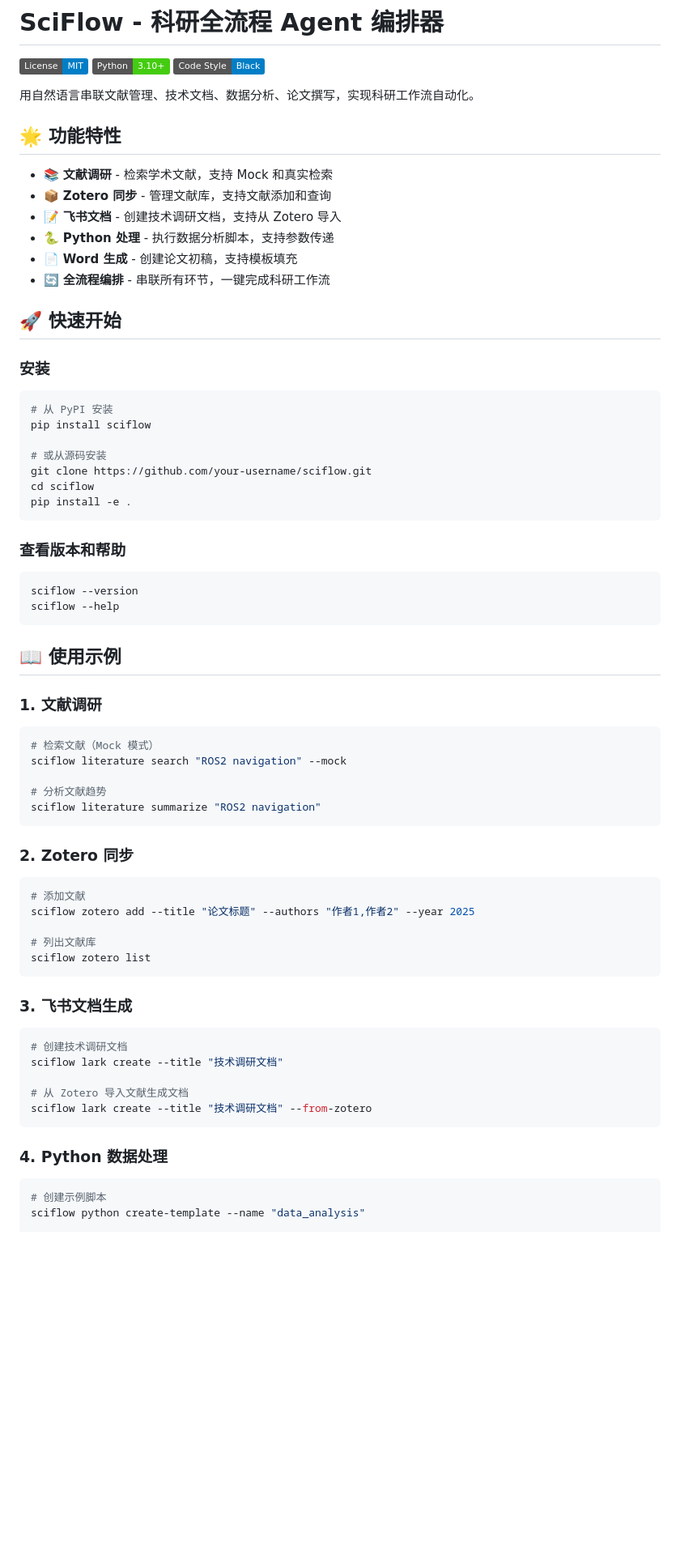
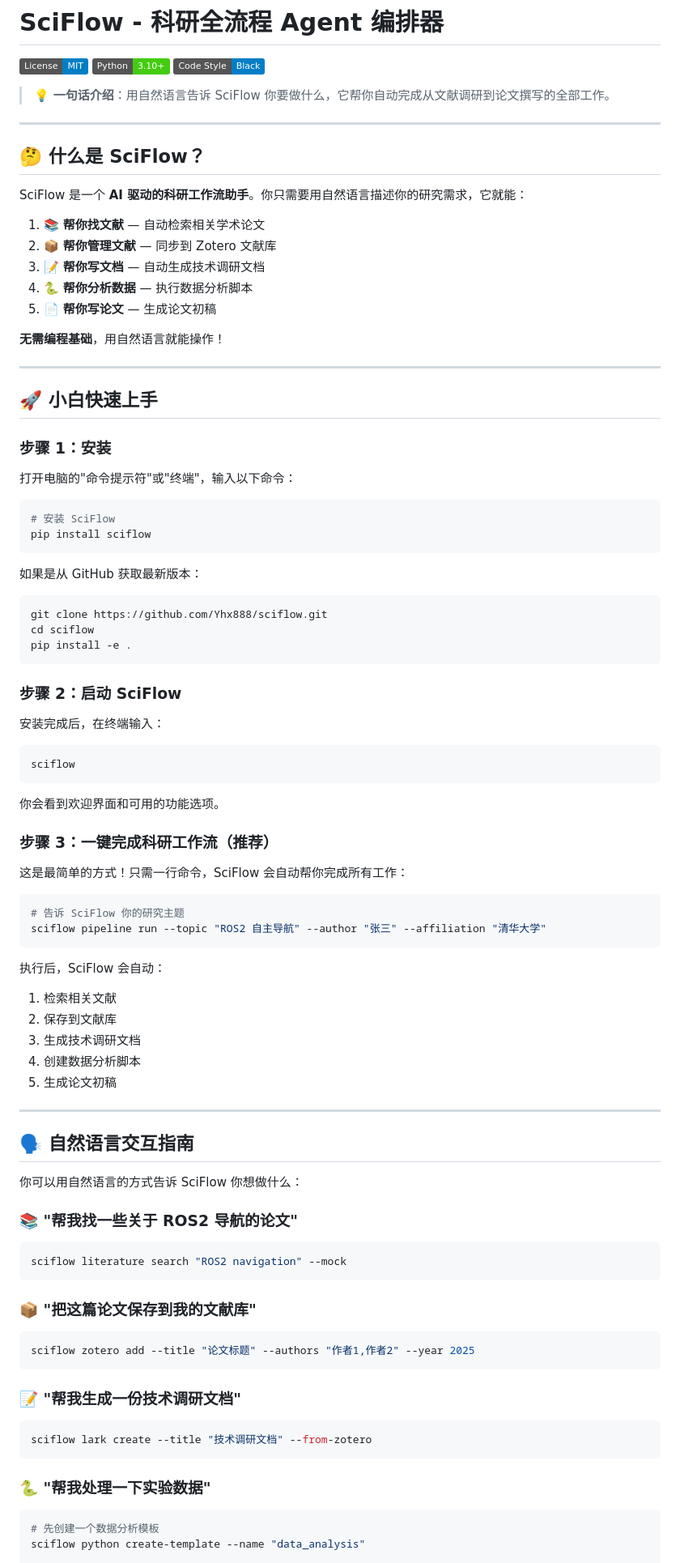
Before and after one commit to Yhx888/sciflow, a Markdown page: README.md, the part around one of its changes. Shown at 81% size. Drawn GitHub-style; badges without logos; blank space fills up the shorter version.

Commit message:
docs: update README for beginner-friendly usage

````diff
--- a/README.md
+++ b/README.md
@@ -4,73 +4,96 @@
 [![Python Version](https://img.shields.io/badge/Python-3.10+-brightgreen.svg)](https://python.org)
 [![Code Style](https://img.shields.io/badge/Code%20Style-Black-blue.svg)](https://black.readthedocs.io)
 
-用自然语言串联文献管理、技术文档、数据分析、论文撰写，实现科研工作流自动化。
+> 💡 **一句话介绍**：用自然语言告诉 SciFlow 你要做什么，它帮你自动完成从文献调研到论文撰写的全部工作。
 
-## 🌟 功能特性
+---
 
-- 📚 **文献调研** - 检索学术文献，支持 Mock 和真实检索
-- 📦 **Zotero 同步** - 管理文献库，支持文献添加和查询
-- 📝 **飞书文档** - 创建技术调研文档，支持从 Zotero 导入
-- 🐍 **Python 处理** - 执行数据分析脚本，支持参数传递
-- 📄 **Word 生成** - 创建论文初稿，支持模板填充
-- 🔄 **全流程编排** - 串联所有环节，一键完成科研工作流
+## 🤔 什么是 SciFlow？
 
-## 🚀 快速开始
+SciFlow 是一个 **AI 驱动的科研工作流助手**。你只需要用自然语言描述你的研究需求，它就能：
 
-### 安装
+1. 📚 **帮你找文献** — 自动检索相关学术论文
+2. 📦 **帮你管理文献** — 同步到 Zotero 文献库
+3. 📝 **帮你写文档** — 自动生成技术调研文档
+4. 🐍 **帮你分析数据** — 执行数据分析脚本
+5. 📄 **帮你写论文** — 生成论文初稿
+
+**无需编程基础**，用自然语言就能操作！
+
+---
+
+## 🚀 小白快速上手
+
+### 步骤 1：安装
+
+打开电脑的"命令提示符"或"终端"，输入以下命令：
 
 ```bash
-# 从 PyPI 安装
+# 安装 SciFlow
 pip install sciflow
+```
 
-# 或从源码安装
-git clone https://github.com/your-username/sciflow.git
+如果是从 GitHub 获取最新版本：
+
+```bash
+git clone https://github.com/Yhx888/sciflow.git
 cd sciflow
 pip install -e .
 ```
 
-### 查看版本和帮助
+### 步骤 2：启动 SciFlow
+
+安装完成后，在终端输入：
 
 ```bash
-sciflow --version
-sciflow --help
+sciflow
 ```
 
-## 📖 使用示例
+你会看到欢迎界面和可用的功能选项。
 
-### 1. 文献调研
+### 步骤 3：一键完成科研工作流（推荐）
+
+这是最简单的方式！只需一行命令，SciFlow 会自动帮你完成所有工作：
 
 ```bash
-# 检索文献（Mock 模式）
-sciflow literature search "ROS2 navigation" --mock
-
-# 分析文献趋势
-sciflow literature summarize "ROS2 navigation"
+# 告诉 SciFlow 你的研究主题
+sciflow pipeline run --topic "ROS2 自主导航" --author "张三" --affiliation "清华大学"
 ```
 
-### 2. Zotero 同步
+执行后，SciFlow 会自动：
+1. 检索相关文献
+2. 保存到文献库
+3. 生成技术调研文档
+4. 创建数据分析脚本
+5. 生成论文初稿
+
+---
+
+## 🗣️ 自然语言交互指南
+
+你可以用自然语言的方式告诉 SciFlow 你想做什么：
+
+### 📚 "帮我找一些关于 ROS2 导航的论文"
 
 ```bash
-# 添加文献
-sciflow zotero add --title "论文标题" --authors "作者1,作者2" --year 2025
-
-# 列出文献库
-sciflow zotero list
+sciflow literature search "ROS2 navigation" --mock
 ```
 
-### 3. 飞书文档生成
+### 📦 "把这篇论文保存到我的文献库"
 
 ```bash
-# 创建技术调研文档
-sciflow lark create --title "技术调研文档"
+sciflow zotero add --title "论文标题" --authors "作者1,作者2" --year 2025
+```
 
-# 从 Zotero 导入文献生成文档
+### 📝 "帮我生成一份技术调研文档"
+
+```bash
 sciflow lark create --title "技术调研文档" --from-zotero
 ```
 
-### 4. Python 数据处理
+### 🐍 "帮我处理一下实验数据"
 
 ```bash
-# 创建示例脚本
+# 先创建一个数据分析模板
 sciflow python create-template --name "data_analysis"
 
````
Also changed, not shown: other parts of README.md (+35 -20 lines).
